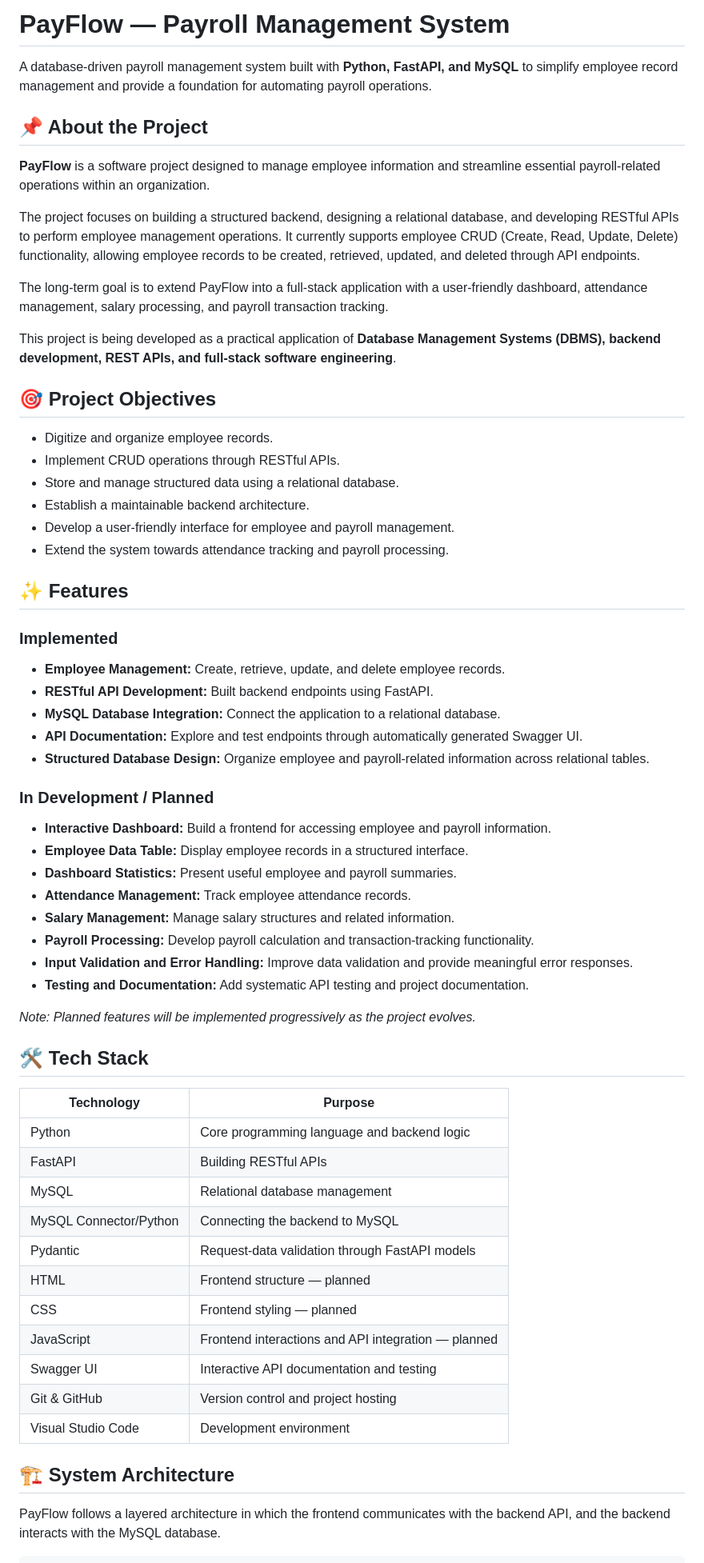
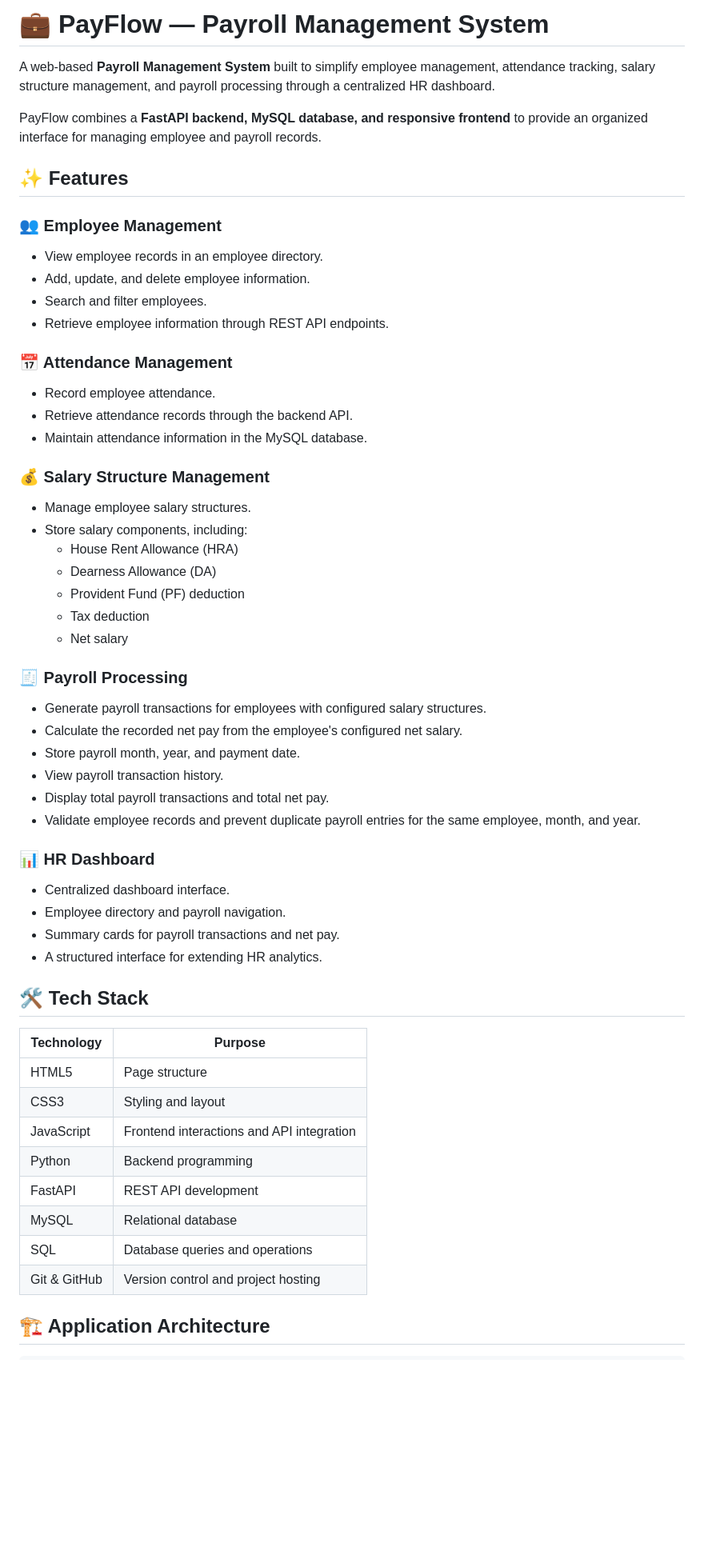
Before and after one commit to palakwaje12/PayFlow, a Markdown page: README.md, the part around one of its changes. Shown at 80% size. Rendered like a GitHub page; blank space fills up the shorter version.

````diff
--- a/README.md
+++ b/README.md
@@ -1,67 +1,58 @@
-# PayFlow — Payroll Management System
+# 💼 PayFlow — Payroll Management System
 
-A database-driven payroll management system built with **Python, FastAPI, and MySQL** to simplify employee record management and provide a foundation for automating payroll operations.
+A web-based **Payroll Management System** built to simplify employee management, attendance tracking, salary structure management, and payroll processing through a centralized HR dashboard.
 
-## 📌 About the Project
-
-**PayFlow** is a software project designed to manage employee information and streamline essential payroll-related operations within an organization.
-
-The project focuses on building a structured backend, designing a relational database, and developing RESTful APIs to perform employee management operations. It currently supports employee CRUD (Create, Read, Update, Delete) functionality, allowing employee records to be created, retrieved, updated, and deleted through API endpoints.
-
-The long-term goal is to extend PayFlow into a full-stack application with a user-friendly dashboard, attendance management, salary processing, and payroll transaction tracking.
-
-This project is being developed as a practical application of **Database Management Systems (DBMS), backend development, REST APIs, and full-stack software engineering**.
-
-## 🎯 Project Objectives
-
-- Digitize and organize employee records.
-- Implement CRUD operations through RESTful APIs.
-- Store and manage structured data using a relational database.
-- Establish a maintainable backend architecture.
-- Develop a user-friendly interface for employee and payroll management.
-- Extend the system towards attendance tracking and payroll processing.
+PayFlow combines a **FastAPI backend, MySQL database, and responsive frontend** to provide an organized interface for managing employee and payroll records.
 
 ## ✨ Features
 
-### Implemented
+### 👥 Employee Management
+- View employee records in an employee directory.
+- Add, update, and delete employee information.
+- Search and filter employees.
+- Retrieve employee information through REST API endpoints.
 
-- **Employee Management:** Create, retrieve, update, and delete employee records.
-- **RESTful API Development:** Built backend endpoints using FastAPI.
-- **MySQL Database Integration:** Connect the application to a relational database.
-- **API Documentation:** Explore and test endpoints through automatically generated Swagger UI.
-- **Structured Database Design:** Organize employee and payroll-related information across relational tables.
+### 📅 Attendance Management
+- Record employee attendance.
+- Retrieve attendance records through the backend API.
+- Maintain attendance information in the MySQL database.
 
-### In Development / Planned
+### 💰 Salary Structure Management
+- Manage employee salary structures.
+- Store salary components, including:
+  - House Rent Allowance (HRA)
+  - Dearness Allowance (DA)
+  - Provident Fund (PF) deduction
+  - Tax deduction
+  - Net salary
 
-- **Interactive Dashboard:** Build a frontend for accessing employee and payroll information.
-- **Employee Data Table:** Display employee records in a structured interface.
-- **Dashboard Statistics:** Present useful employee and payroll summaries.
-- **Attendance Management:** Track employee attendance records.
-- **Salary Management:** Manage salary structures and related information.
-- **Payroll Processing:** Develop payroll calculation and transaction-tracking functionality.
-- **Input Validation and Error Handling:** Improve data validation and provide meaningful error responses.
-- **Testing and Documentation:** Add systematic API testing and project documentation.
+### 🧾 Payroll Processing
+- Generate payroll transactions for employees with configured salary structures.
+- Calculate the recorded net pay from the employee's configured net salary.
+- Store payroll month, year, and payment date.
+- View payroll transaction history.
+- Display total payroll transactions and total net pay.
+- Validate employee records and prevent duplicate payroll entries for the same employee, month, and year.
 
-*Note: Planned features will be implemented progressively as the project evolves.*
+### 📊 HR Dashboard
+- Centralized dashboard interface.
+- Employee directory and payroll navigation.
+- Summary cards for payroll transactions and net pay.
+- A structured interface for extending HR analytics.
 
 ## 🛠️ Tech Stack
 
 | Technology | Purpose |
 |---|---|
-| Python | Core programming language and backend logic |
-| FastAPI | Building RESTful APIs |
-| MySQL | Relational database management |
-| MySQL Connector/Python | Connecting the backend to MySQL |
-| Pydantic | Request-data validation through FastAPI models |
-| HTML | Frontend structure — planned |
-| CSS | Frontend styling — planned |
-| JavaScript | Frontend interactions and API integration — planned |
-| Swagger UI | Interactive API documentation and testing |
+| HTML5 | Page structure |
+| CSS3 | Styling and layout |
+| JavaScript | Frontend interactions and API integration |
+| Python | Backend programming |
+| FastAPI | REST API development |
+| MySQL | Relational database |
+| SQL | Database queries and operations |
 | Git & GitHub | Version control and project hosting |
-| Visual Studio Code | Development environment |
 
-## 🏗️ System Architecture
-
-PayFlow follows a layered architecture in which the frontend communicates with the backend API, and the backend interacts with the MySQL database.
+## 🏗️ Application Architecture
 
 ```text
````
Also changed, not shown: other parts of README.md (+153 -190 lines).
